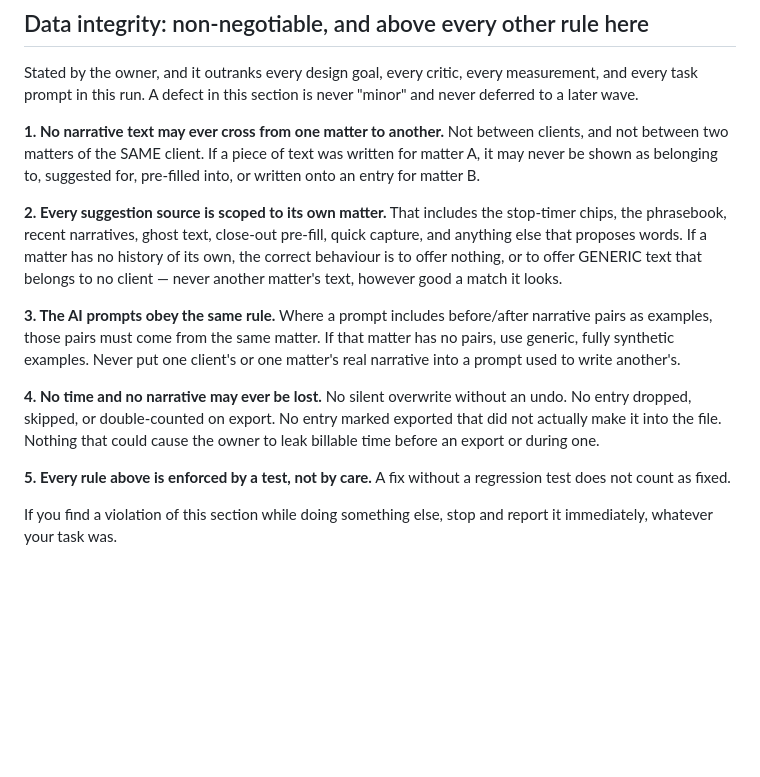
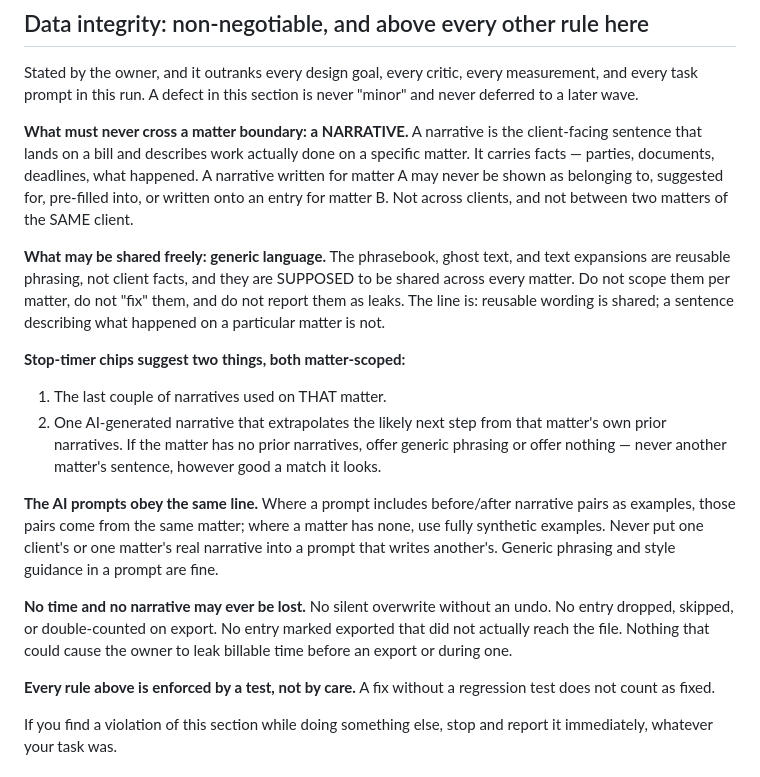
Before and after one commit to tanko-r/Timekeeper, a Markdown page: docs/ui/BRIEF.md, the part around the change. GitHub-like rendering; blank space fills up the shorter version.

Commit message:
docs(ui): narrow the integrity rule to narratives, and specify the stop chips
The owner refined the constraint. What must never cross a matter boundary is
a narrative: the client-facing sentence that lands on a bill and carries facts
about work done on a specific matter. Reusable wording is a different thing —
the phrasebook, ghost text and text expansions are meant to be shared across
every matter, and scoping them per matter would break something useful.

Stop-timer chips now have a spec: the last couple of narratives from that
matter, plus one AI-generated narrative extrapolating the likely next step
from that matter's own prior narratives. Where a matter has no history, offer
generic phrasing or nothing.

Co-Authored-By: Claude Opus 5 <noreply@anthropic.com>
Claude-Session: https://claude.ai/code/session_01K82KRTtjwP7SRU9zNYHiqe

```diff
--- a/docs/ui/BRIEF.md
+++ b/docs/ui/BRIEF.md
@@ -54,29 +54,39 @@ Stated by the owner, and it outranks every design goal, every critic, every
 measurement, and every task prompt in this run. A defect in this section is
 never "minor" and never deferred to a later wave.
 
-**1. No narrative text may ever cross from one matter to another.** Not
-between clients, and not between two matters of the SAME client. If a piece
-of text was written for matter A, it may never be shown as belonging to,
-suggested for, pre-filled into, or written onto an entry for matter B.
+**What must never cross a matter boundary: a NARRATIVE.** A narrative is the
+client-facing sentence that lands on a bill and describes work actually done
+on a specific matter. It carries facts — parties, documents, deadlines, what
+happened. A narrative written for matter A may never be shown as belonging
+to, suggested for, pre-filled into, or written onto an entry for matter B.
+Not across clients, and not between two matters of the SAME client.
 
-**2. Every suggestion source is scoped to its own matter.** That includes the
-stop-timer chips, the phrasebook, recent narratives, ghost text, close-out
-pre-fill, quick capture, and anything else that proposes words. If a matter
-has no history of its own, the correct behaviour is to offer nothing, or to
-offer GENERIC text that belongs to no client — never another matter's text,
-however good a match it looks.
+**What may be shared freely: generic language.** The phrasebook, ghost text,
+and text expansions are reusable phrasing, not client facts, and they are
+SUPPOSED to be shared across every matter. Do not scope them per matter, do
+not "fix" them, and do not report them as leaks. The line is: reusable
+wording is shared; a sentence describing what happened on a particular matter
+is not.
 
-**3. The AI prompts obey the same rule.** Where a prompt includes before/after
-narrative pairs as examples, those pairs must come from the same matter. If
-that matter has no pairs, use generic, fully synthetic examples. Never put one
-client's or one matter's real narrative into a prompt used to write another's.
+**Stop-timer chips suggest two things, both matter-scoped:**
+1. The last couple of narratives used on THAT matter.
+2. One AI-generated narrative that extrapolates the likely next step from
+   that matter's own prior narratives.
+If the matter has no prior narratives, offer generic phrasing or offer
+nothing — never another matter's sentence, however good a match it looks.
 
-**4. No time and no narrative may ever be lost.** No silent overwrite without
-an undo. No entry dropped, skipped, or double-counted on export. No entry
-marked exported that did not actually make it into the file. Nothing that
-could cause the owner to leak billable time before an export or during one.
+**The AI prompts obey the same line.** Where a prompt includes before/after
+narrative pairs as examples, those pairs come from the same matter; where a
+matter has none, use fully synthetic examples. Never put one client's or one
+matter's real narrative into a prompt that writes another's. Generic phrasing
+and style guidance in a prompt are fine.
 
-**5. Every rule above is enforced by a test, not by care.** A fix without a
+**No time and no narrative may ever be lost.** No silent overwrite without an
+undo. No entry dropped, skipped, or double-counted on export. No entry marked
+exported that did not actually reach the file. Nothing that could cause the
+owner to leak billable time before an export or during one.
+
+**Every rule above is enforced by a test, not by care.** A fix without a
 regression test does not count as fixed.
 
 If you find a violation of this section while doing something else, stop and
```
